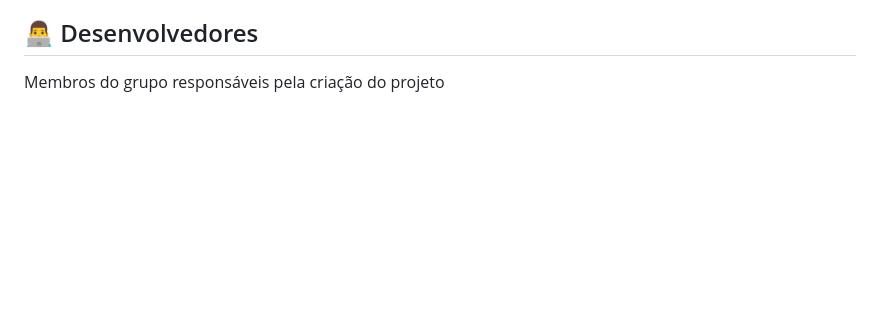
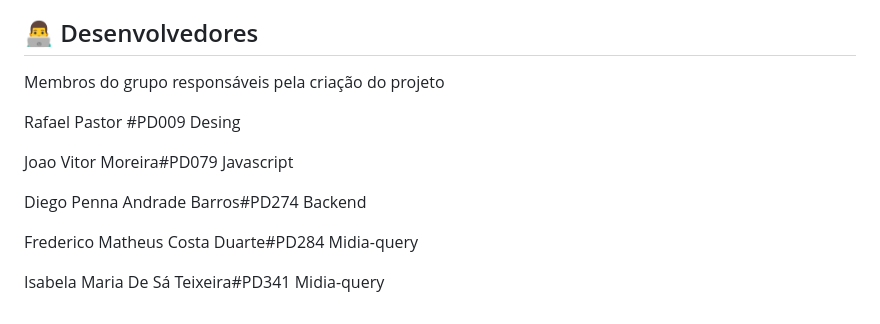
Before and after one commit to Di3go07/Labinho, a Markdown page: README.md, the part around the change. GitHub-like rendering; blank space fills up the shorter version.

```diff
--- a/README.md
+++ b/README.md
@@ -122,3 +122,18 @@ Aproveite o site!
 
 ## 👨‍💻 Desenvolvedores
 Membros do grupo responsáveis pela criação do projeto
+
+Rafael Pastor #PD009
+Desing
+
+Joao Vitor Moreira#PD079
+Javascript
+
+Diego Penna Andrade Barros#PD274
+Backend
+
+Frederico Matheus Costa Duarte#PD284
+Midia-query
+
+Isabela Maria De Sá Teixeira#PD341
+Midia-query
```
